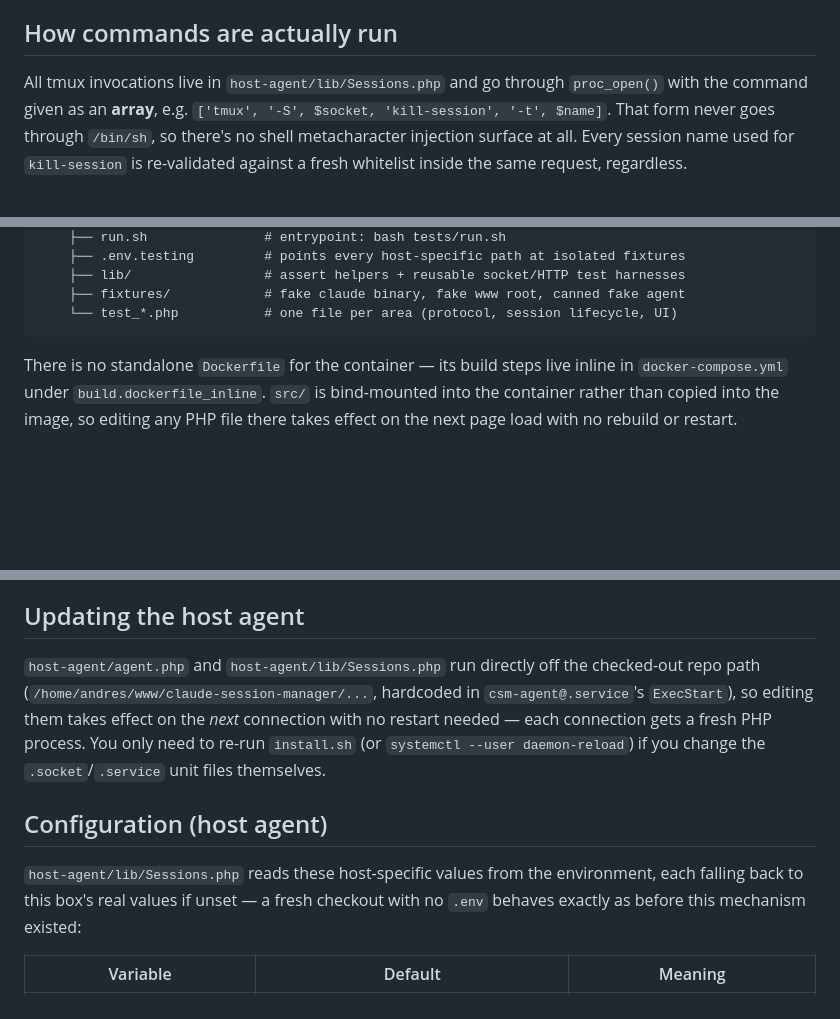
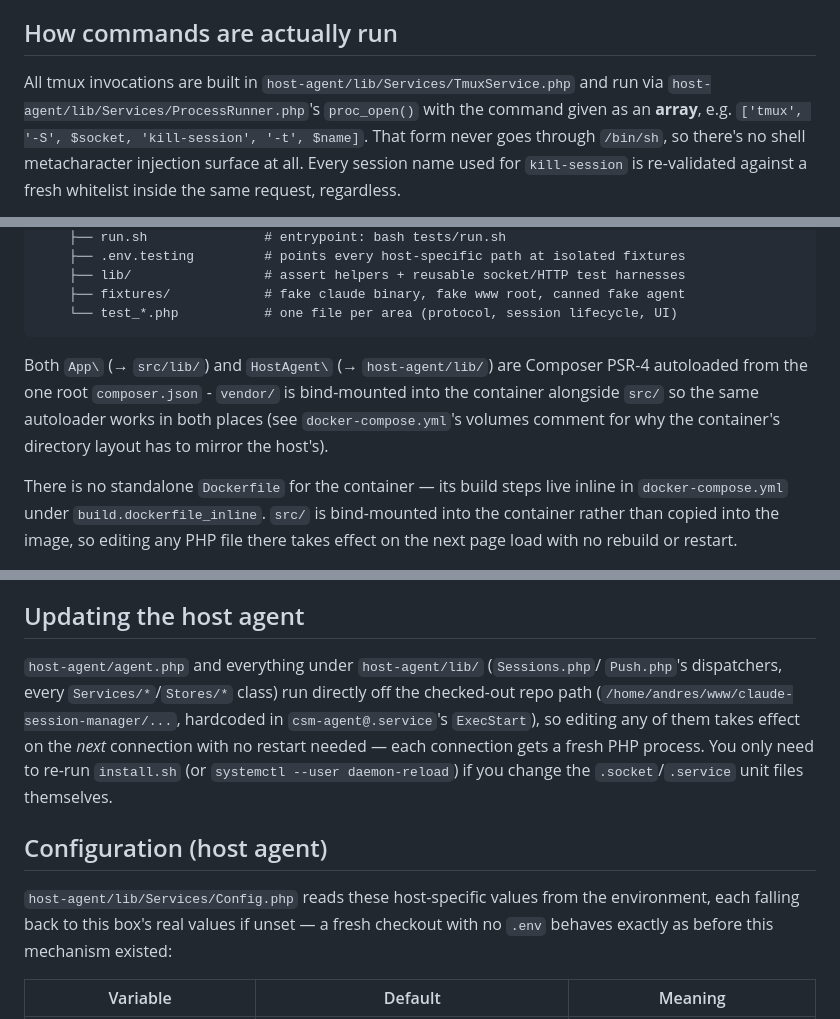
Before and after one commit to loki495/claude-session-manager, a Markdown page: README.md, 3 parts joined by grey strips. GitHub-like rendering; blank space fills up the shorter version.

````diff
--- a/README.md
+++ b/README.md
@@ -92,8 +92,9 @@ of scope to avoid adding a second, SIGTERM-based kill path alongside
 
 ## How commands are actually run
 
-All tmux invocations live in `host-agent/lib/Sessions.php` and go through
-`proc_open()` with the command given as an **array**, e.g.
+All tmux invocations are built in `host-agent/lib/Services/TmuxService.php`
+and run via `host-agent/lib/Services/ProcessRunner.php`'s `proc_open()`
+with the command given as an **array**, e.g.
 `['tmux', '-S', $socket, 'kill-session', '-t', $name]`. That form never
 goes through `/bin/sh`, so there's no shell metacharacter injection surface
 at all. Every session name used for `kill-session` is re-validated against
@@ -169,6 +203,12 @@ claude-session-manager/
     ├── fixtures/            # fake claude binary, fake www root, canned fake agent
     └── test_*.php           # one file per area (protocol, session lifecycle, UI)
 ```
+
+Both `App\` (→ `src/lib/`) and `HostAgent\` (→ `host-agent/lib/`) are
+Composer PSR-4 autoloaded from the one root `composer.json` - `vendor/` is
+bind-mounted into the container alongside `src/` so the same autoloader
+works in both places (see `docker-compose.yml`'s volumes comment for why
+the container's directory layout has to mirror the host's).
 
 There is no standalone `Dockerfile` for the container — its build steps
 live inline in `docker-compose.yml` under `build.dockerfile_inline`.
@@ -310,18 +350,19 @@ ever lingers until the *next* tool call fires the hook again.
 
 ## Updating the host agent
 
-`host-agent/agent.php` and `host-agent/lib/Sessions.php` run directly off
-the checked-out repo path (`/home/andres/www/claude-session-manager/...`,
-hardcoded in `csm-agent@.service`'s `ExecStart`), so editing them takes
-effect on the *next* connection with no restart needed — each connection
-gets a fresh PHP process. You only need to re-run `install.sh` (or
-`systemctl --user daemon-reload`) if you change the `.socket`/`.service`
+`host-agent/agent.php` and everything under `host-agent/lib/` (`Sessions.php`/
+`Push.php`'s dispatchers, every `Services/*`/`Stores/*` class) run directly
+off the checked-out repo path (`/home/andres/www/claude-session-manager/...`,
+hardcoded in `csm-agent@.service`'s `ExecStart`), so editing any of them
+takes effect on the *next* connection with no restart needed — each
+connection gets a fresh PHP process. You only need to re-run `install.sh`
+(or `systemctl --user daemon-reload`) if you change the `.socket`/`.service`
 unit files themselves.
 
 ## Configuration (host agent)
 
-`host-agent/lib/Sessions.php` reads these host-specific values from the
-environment, each falling back to this box's real values if unset — a
+`host-agent/lib/Services/Config.php` reads these host-specific values from
+the environment, each falling back to this box's real values if unset — a
 fresh checkout with no `.env` behaves exactly as before this mechanism
 existed:
 
````
Also changed, not shown: other parts of README.md (+44 -11 lines), CLAUDE.md (+0 -9 lines).
